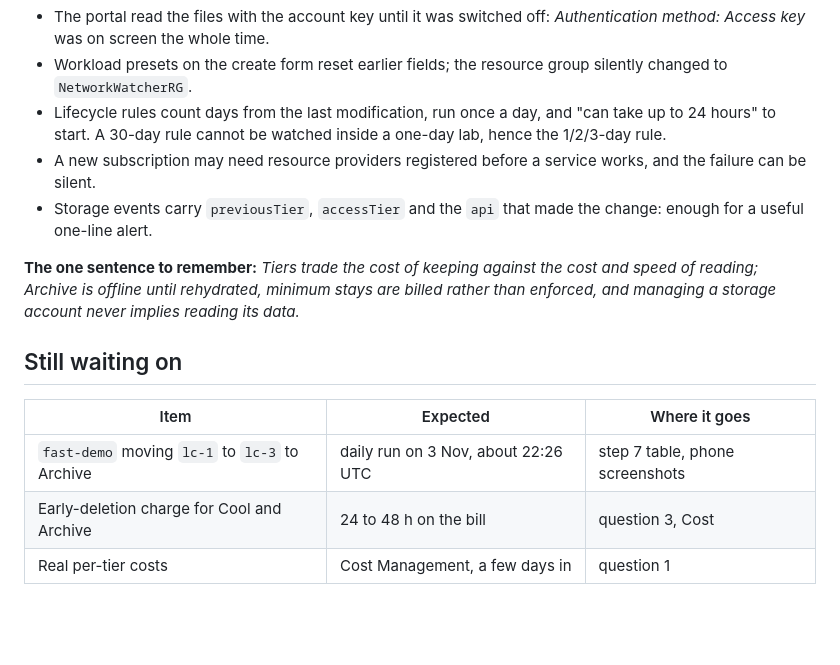
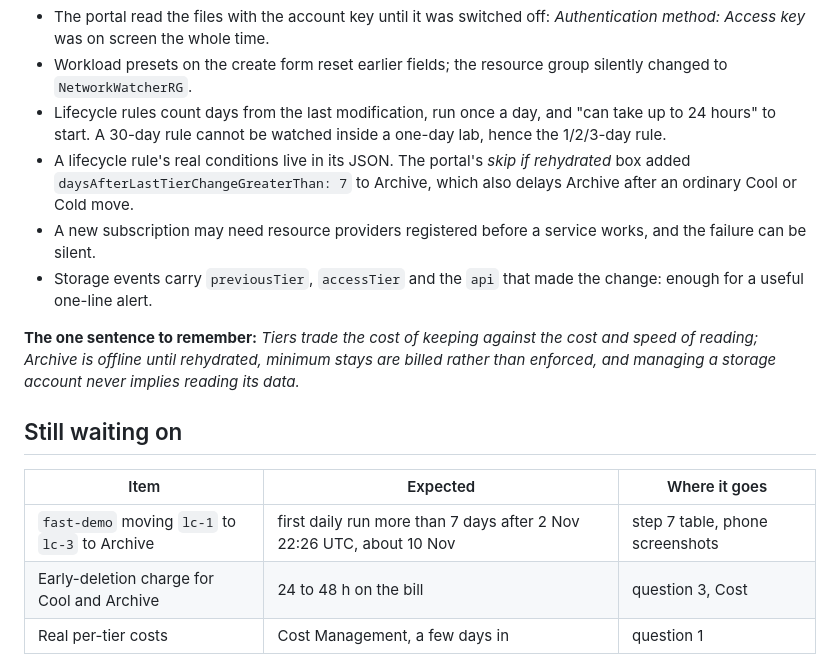
Before and after one commit to noble-antwi/azure-labs, a Markdown page: 02-storage-tiers/README.md, the part around one of its changes. GitHub-like rendering; blank space fills up the shorter version.

```diff
--- a/02-storage-tiers/README.md
+++ b/02-storage-tiers/README.md
@@ -518,6 +537,9 @@ refused.
 - Lifecycle rules count days from the last modification, run once a day, and
   "can take up to 24 hours" to start. A 30-day rule cannot be watched inside a
   one-day lab, hence the 1/2/3-day rule.
+- A lifecycle rule's real conditions live in its JSON. The portal's
+  *skip if rehydrated* box added `daysAfterLastTierChangeGreaterThan: 7` to
+  Archive, which also delays Archive after an ordinary Cool or Cold move.
 - A new subscription may need resource providers registered before a service
   works, and the failure can be silent.
 - Storage events carry `previousTier`, `accessTier` and the `api` that made the
@@ -532,7 +554,7 @@ reading its data.*
 
 | Item | Expected | Where it goes |
 |---|---|---|
-| `fast-demo` moving `lc-1` to `lc-3` to Archive | daily run on 3 Nov, about 22:26 UTC | step 7 table, phone screenshots |
+| `fast-demo` moving `lc-1` to `lc-3` to Archive | first daily run more than 7 days after 2 Nov 22:26 UTC, about 10 Nov | step 7 table, phone screenshots |
 | Early-deletion charge for Cool and Archive | 24 to 48 h on the bill | question 3, Cost |
 | Real per-tier costs | Cost Management, a few days in | question 1 |
 
```
Also changed, not shown: other parts of 02-storage-tiers/README.md (+21 -2 lines), 02-storage-tiers/screenshots/02-49-phone-archive-skipped.png (added).
